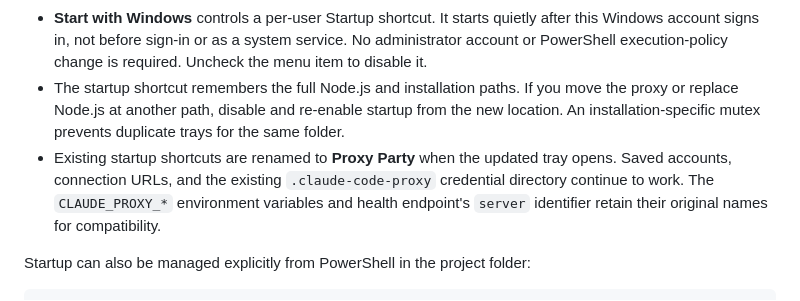
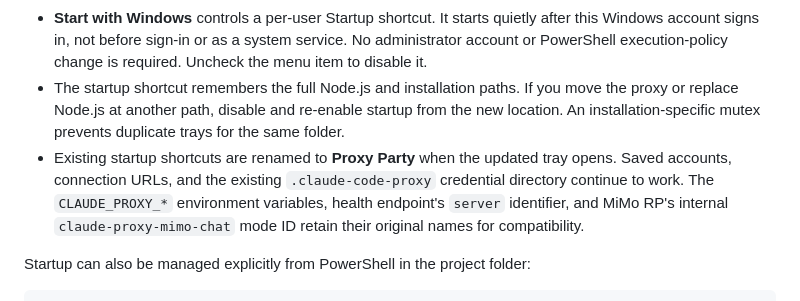
Before and after one commit to chocopancakebruh/proxy-party, a Markdown page: README.md, the part around the change. Drawn GitHub-style.

Commit message:
Document the stable MiMo RP compatibility identifier

```diff
--- a/README.md
+++ b/README.md
@@ -198,7 +198,7 @@ Double-click `run-tray.bat`. The tray starts Node.js in the background without k
 - **Exit tray** stops its owned proxy and removes the icon. Stopping with requests in progress asks for confirmation. Shutdown allows a short grace period, then disconnects remaining requests so the existing provider cleanup can run.
 - **Start with Windows** controls a per-user Startup shortcut. It starts quietly after this Windows account signs in, not before sign-in or as a system service. No administrator account or PowerShell execution-policy change is required. Uncheck the menu item to disable it.
 - The startup shortcut remembers the full Node.js and installation paths. If you move the proxy or replace Node.js at another path, disable and re-enable startup from the new location. An installation-specific mutex prevents duplicate trays for the same folder.
-- Existing startup shortcuts are renamed to **Proxy Party** when the updated tray opens. Saved accounts, connection URLs, and the existing `.claude-code-proxy` credential directory continue to work. The `CLAUDE_PROXY_*` environment variables and health endpoint's `server` identifier retain their original names for compatibility.
+- Existing startup shortcuts are renamed to **Proxy Party** when the updated tray opens. Saved accounts, connection URLs, and the existing `.claude-code-proxy` credential directory continue to work. The `CLAUDE_PROXY_*` environment variables, health endpoint's `server` identifier, and MiMo RP's internal `claude-proxy-mimo-chat` mode ID retain their original names for compatibility.
 
 Startup can also be managed explicitly from PowerShell in the project folder:
 
```
